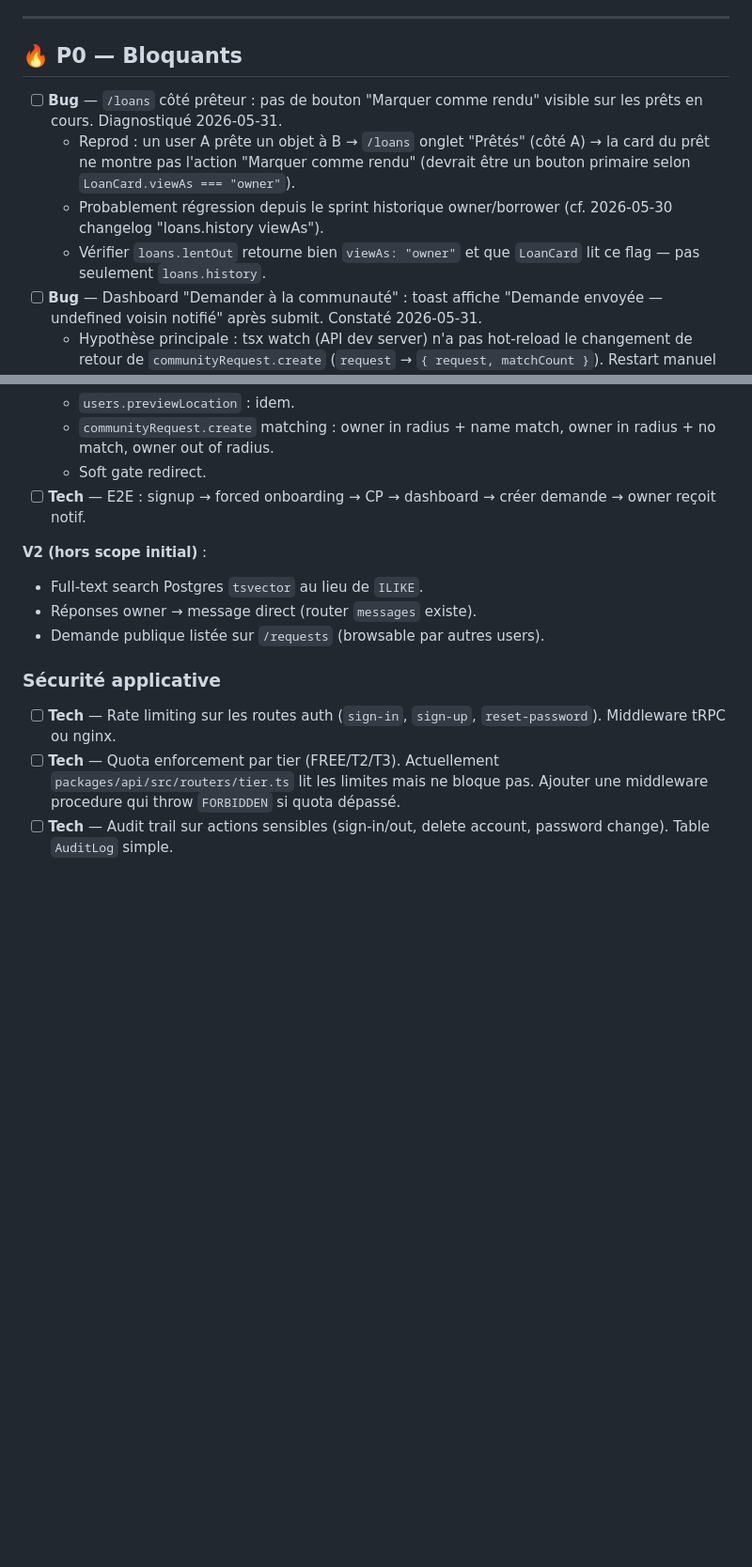
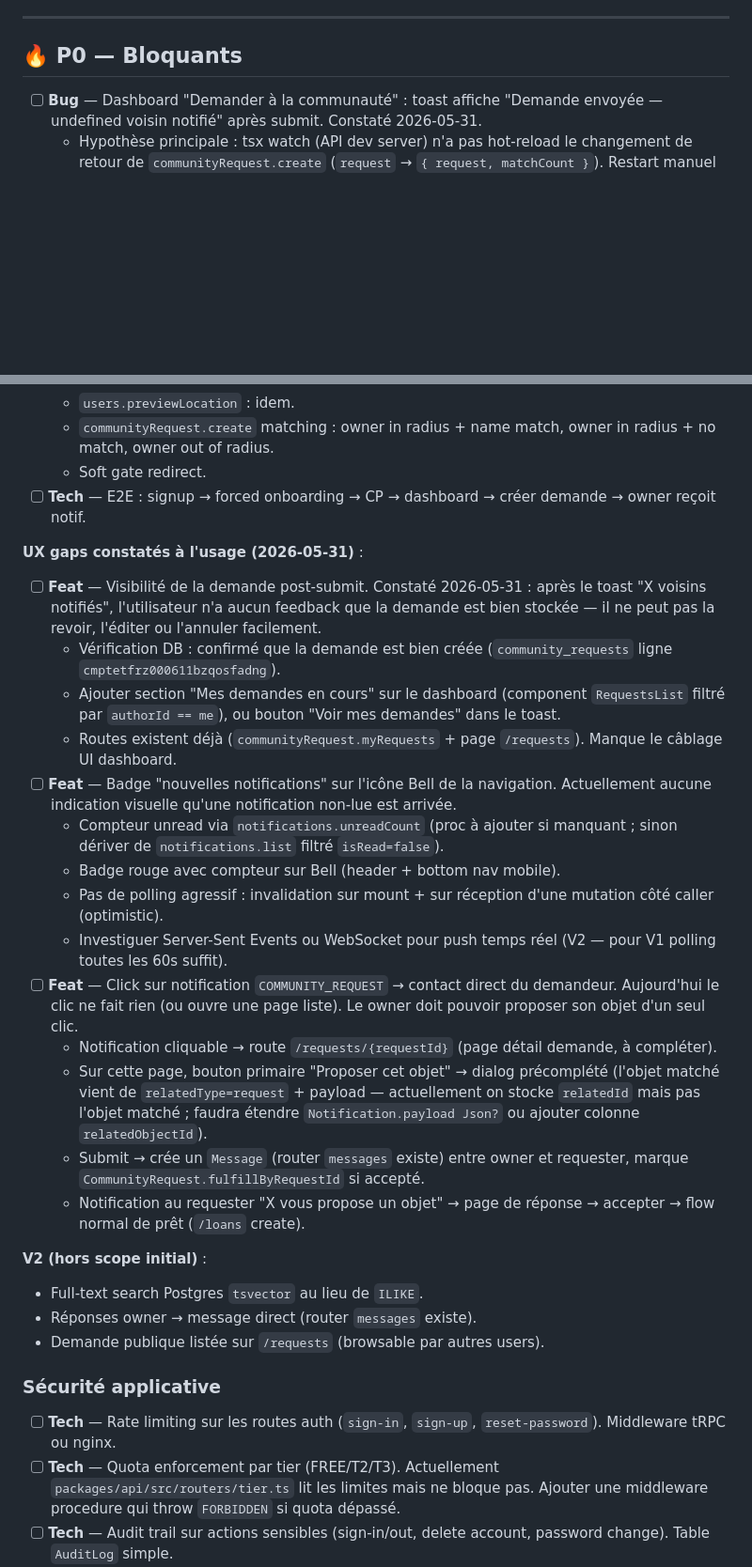
Before and after one commit to pedro88/BROL, a Markdown page: BACKLOG.md, 2 parts joined by grey strips. Shown at 94% size. Drawn GitHub-style; blank space fills up the shorter version.

Commit message:
docs(backlog): UX gaps for community-request flow
Captured during manual testing 2026-05-31:
- Demande visible nowhere post-submit (just toast). Add 'Mes demandes'
  on dashboard or link from toast — DB persist already works,
  myRequests proc + /requests page exist.
- No unread-notification badge on Bell icon (header + mobile nav).
- COMMUNITY_REQUEST notification not clickable to a contact flow.
  Owner should land on /requests/{id} with 'Proposer cet objet'
  button → Message + fulfillBy. Notification model may need
  relatedObjectId or payload Json to carry the matched object.

Also removed the bogus '/loans no Marquer rendu button' P0 — it was
just looking at the borrowed tab instead of lent.

Co-Authored-By: Claude Opus 4.7 (1M context) <noreply@anthropic.com>

```diff
--- a/BACKLOG.md
+++ b/BACKLOG.md
@@ -16,16 +16,6 @@
 
 ## 🔥 P0 — Bloquants
 
-- [ ] **Bug** — `/loans` côté prêteur : pas de bouton "Marquer comme
-  rendu" visible sur les prêts en cours. Diagnostiqué 2026-05-31.
-  - Reprod : un user A prête un objet à B → `/loans` onglet "Prêtés"
-    (côté A) → la card du prêt ne montre pas l'action "Marquer
-    comme rendu" (devrait être un bouton primaire selon
-    `LoanCard.viewAs === "owner"`).
-  - Probablement régression depuis le sprint historique
-    owner/borrower (cf. 2026-05-30 changelog "loans.history viewAs").
-  - Vérifier `loans.lentOut` retourne bien `viewAs: "owner"` et que
-    `LoanCard` lit ce flag — pas seulement `loans.history`.
 - [ ] **Bug** — Dashboard "Demander à la communauté" : toast affiche
   "Demande envoyée — undefined voisin notifié" après submit.
   Constaté 2026-05-31.
@@ -332,6 +322,47 @@ community-request.ts`) mais l'UX et le matching sont à construire.
 - [ ] **Tech** — E2E : signup → forced onboarding → CP → dashboard →
   créer demande → owner reçoit notif.
 
+**UX gaps constatés à l'usage (2026-05-31)** :
+
+- [ ] **Feat** — Visibilité de la demande post-submit. Constaté
+  2026-05-31 : après le toast "X voisins notifiés", l'utilisateur n'a
+  aucun feedback que la demande est bien stockée — il ne peut pas la
+  revoir, l'éditer ou l'annuler facilement.
+  - Vérification DB : confirmé que la demande est bien créée
+    (`community_requests` ligne `cmptetfrz000611bzqosfadng`).
+  - Ajouter section "Mes demandes en cours" sur le dashboard
+    (component `RequestsList` filtré par `authorId == me`), ou bouton
+    "Voir mes demandes" dans le toast.
+  - Routes existent déjà (`communityRequest.myRequests` + page
+    `/requests`). Manque le câblage UI dashboard.
+- [ ] **Feat** — Badge "nouvelles notifications" sur l'icône Bell de
+  la navigation. Actuellement aucune indication visuelle qu'une
+  notification non-lue est arrivée.
+  - Compteur unread via `notifications.unreadCount` (proc à ajouter
+    si manquant ; sinon dériver de `notifications.list` filtré
+    `isRead=false`).
+  - Badge rouge avec compteur sur Bell (header + bottom nav mobile).
+  - Pas de polling agressif : invalidation sur mount + sur réception
+    d'une mutation côté caller (optimistic).
+  - Investiguer Server-Sent Events ou WebSocket pour push temps réel
+    (V2 — pour V1 polling toutes les 60s suffit).
+- [ ] **Feat** — Click sur notification `COMMUNITY_REQUEST` →
+  contact direct du demandeur. Aujourd'hui le clic ne fait rien (ou
+  ouvre une page liste). Le owner doit pouvoir proposer son objet
+  d'un seul clic.
+  - Notification cliquable → route `/requests/{requestId}` (page
+    détail demande, à compléter).
+  - Sur cette page, bouton primaire "Proposer cet objet" → dialog
+    précomplété (l'objet matché vient de `relatedType=request` +
+    payload — actuellement on stocke `relatedId` mais pas l'objet
+    matché ; faudra étendre `Notification.payload Json?` ou ajouter
+    colonne `relatedObjectId`).
+  - Submit → crée un `Message` (router `messages` existe) entre owner
+    et requester, marque `CommunityRequest.fulfillByRequestId` si
+    accepté.
+  - Notification au requester "X vous propose un objet" → page de
+    réponse → accepter → flow normal de prêt (`/loans` create).
+
 **V2 (hors scope initial)** :
 - Full-text search Postgres `tsvector` au lieu de `ILIKE`.
 - Réponses owner → message direct (router `messages` existe).
```
